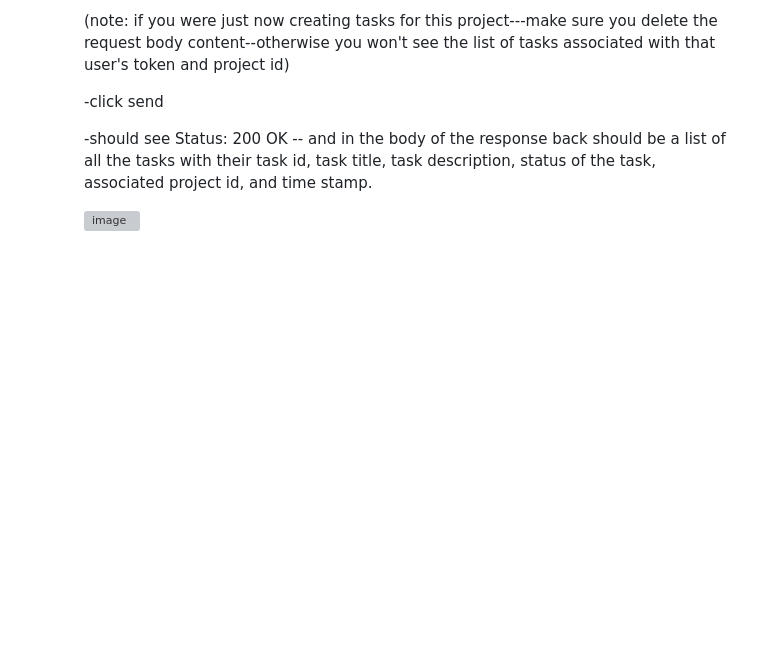
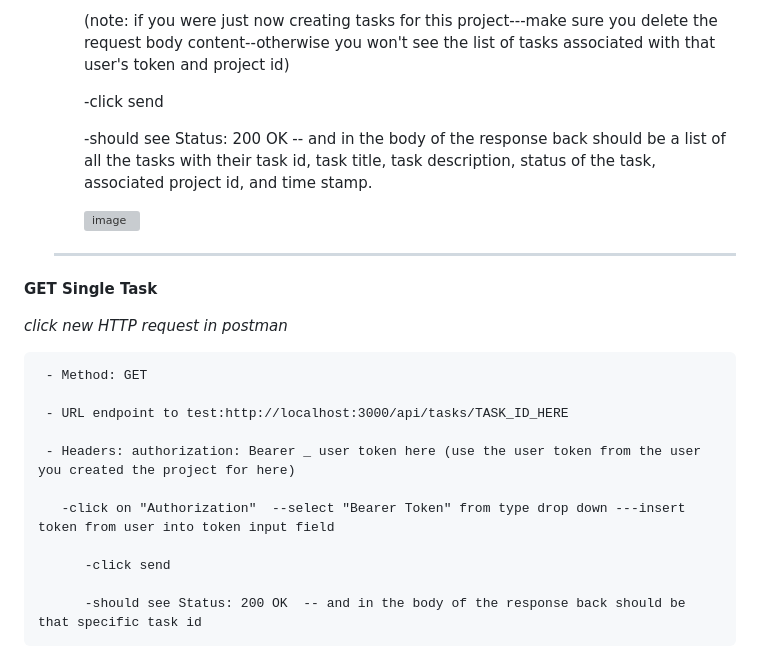
Before and after one commit to FrancesReagan/task-master-api, a Markdown page: README.md, the part around the change. Drawn GitHub-style; blank space fills up the shorter version; grey boxes are pictures that could not be loaded.

```diff
--- a/README.md
+++ b/README.md
@@ -354,3 +354,22 @@ __MANUAL TESTING with POSTMAN ext in VS CODE__
            status of the task, associated project id, and time stamp.
 
          <img width="1280" height="764" alt="image" src="https://github.com/user-attachments/assets/272cd234-6f6b-4493-99ec-fb1122d9db52" />
+
+
+  ---------------------------------------------------------------------------------------
+
+ __GET Single Task__
+
+  _click new HTTP request in postman_
+
+     - Method: GET
+
+     - URL endpoint to test:http://localhost:3000/api/tasks/TASK_ID_HERE
+
+     - Headers: authorization: Bearer _ user token here (use the user token from the user you created the project for here)
+
+       -click on "Authorization"  --select "Bearer Token" from type drop down ---insert token from user into token input field
+
+          -click send
+
+          -should see Status: 200 OK  -- and in the body of the response back should be that specific task id
```
